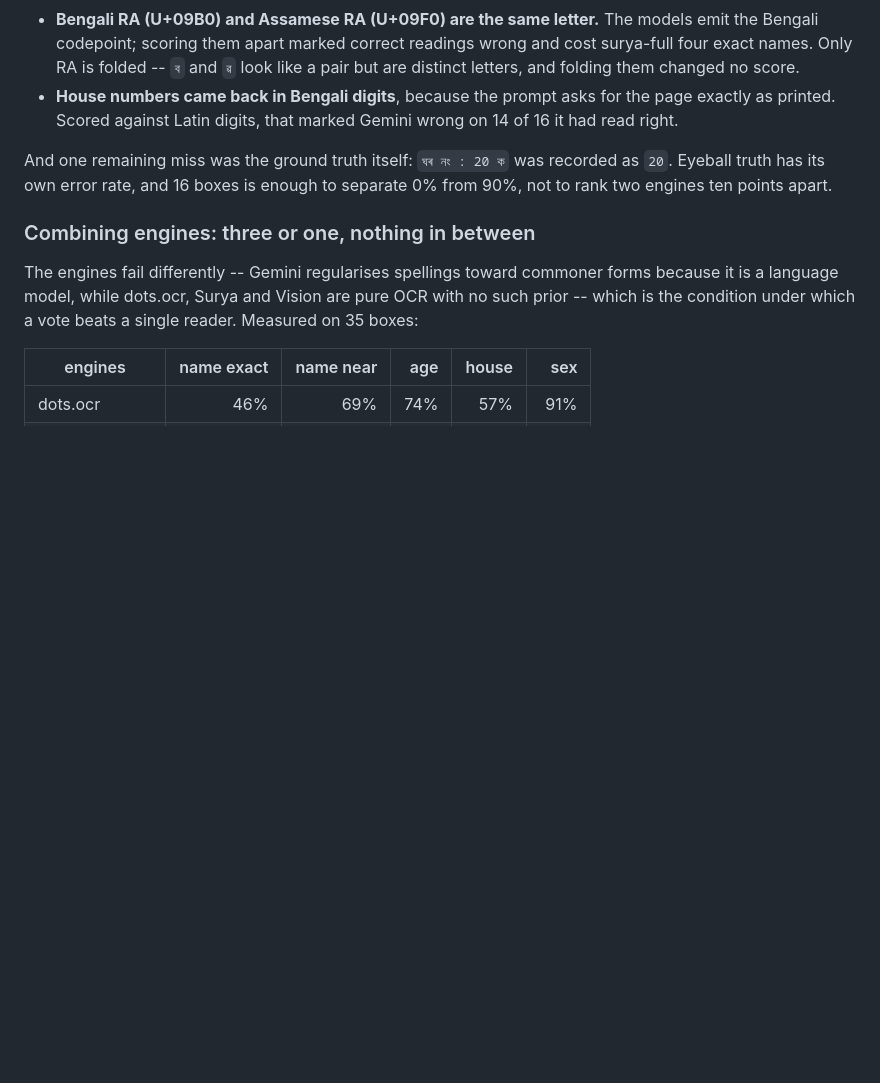
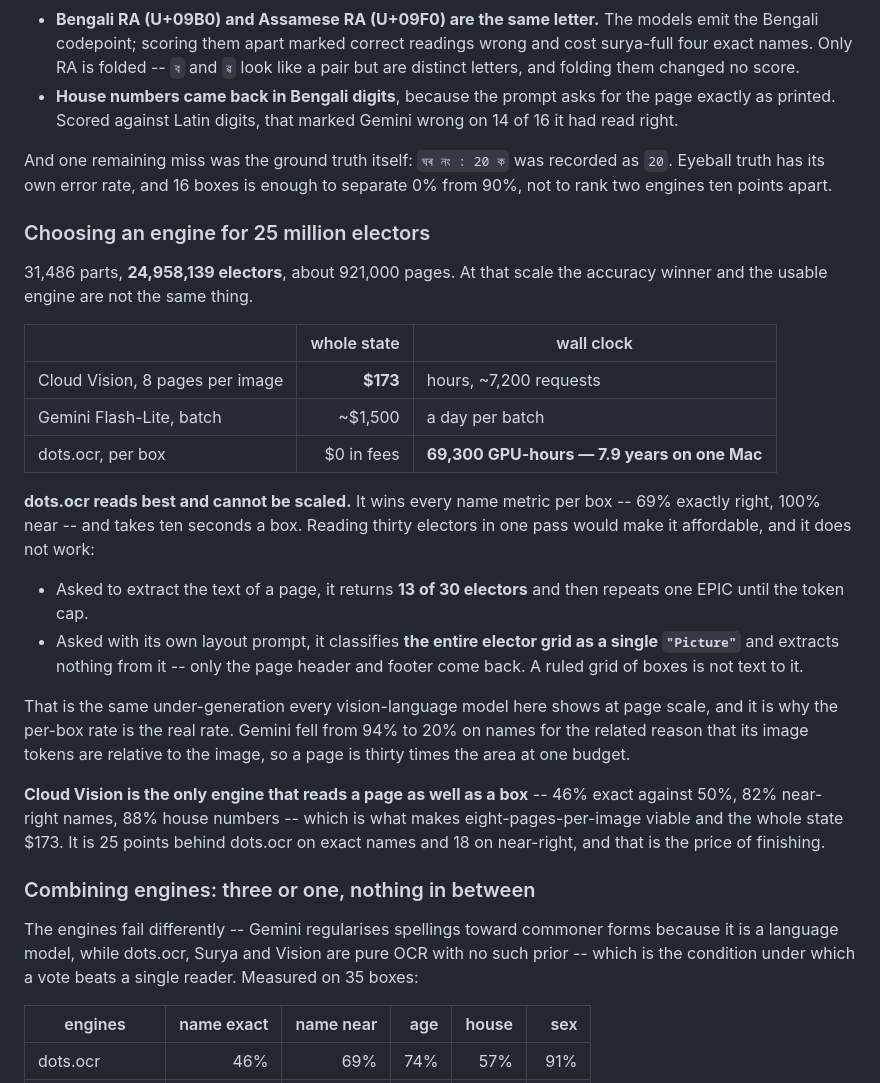
Before and after one commit to in-rolls/assam_elex_rolls_2026, a Markdown page: docs/ELECTORS.md, the part around the change. Rendered like a GitHub page; blank space fills up the shorter version.

Commit message:
docs: dots.ocr reads best and cannot be scaled; Vision runs the state for $173
25 million electors across 921,000 pages makes the accuracy winner and the usable engine
different things.

dots.ocr wins every name metric per box -- 69% exactly right, 100% near -- at ten seconds a box,
which is 69,300 GPU-hours for the state. Seven point nine years on this machine. Reading thirty
electors per pass would have made it affordable, so page mode was tested two ways and fails
both:

- Asked for the page's text it returns 13 of 30 electors, then repeats one EPIC to the cap.
- Asked with its own layout prompt it classifies the whole elector grid as a single "Picture"
  and extracts nothing from it. A ruled grid of boxes is not text to it.

That is the under-generation every VLM here shows at page scale. Gemini fails the same way for a
related reason: its image tokens are relative, so a page is thirty times the area at one budget
and names fell 94% to 20%.

Cloud Vision is the only engine that reads a page as well as a box -- 46% exact against 50%,
82% near-right names, 88% house numbers. That is what makes eight-pages-per-image work and puts
the whole state at $173 and hours of wall clock. It gives up 25 points of exact names and 18 of
near-right to dots.ocr, and that is the price of finishing.

Co-Authored-By: Claude Opus 5 (1M context) <noreply@anthropic.com>

```diff
--- a/docs/ELECTORS.md
+++ b/docs/ELECTORS.md
@@ -282,6 +282,37 @@ And one remaining miss was the ground truth itself: `ঘৰ নং : 20 ক` was
 Eyeball truth has its own error rate, and 16 boxes is enough to separate 0% from 90%, not to
 rank two engines ten points apart.
 
+### Choosing an engine for 25 million electors
+
+31,486 parts, **24,958,139 electors**, about 921,000 pages. At that scale the accuracy winner
+and the usable engine are not the same thing.
+
+| | whole state | wall clock |
+|---|--:|---|
+| Cloud Vision, 8 pages per image | **$173** | hours, ~7,200 requests |
+| Gemini Flash-Lite, batch | ~$1,500 | a day per batch |
+| dots.ocr, per box | $0 in fees | **69,300 GPU-hours — 7.9 years on one Mac** |
+
+**dots.ocr reads best and cannot be scaled.** It wins every name metric per box -- 69% exactly
+right, 100% near -- and takes ten seconds a box. Reading thirty electors in one pass would make
+it affordable, and it does not work:
+
+- Asked to extract the text of a page, it returns **13 of 30 electors** and then repeats one
+  EPIC until the token cap.
+- Asked with its own layout prompt, it classifies **the entire elector grid as a single
+  `"Picture"`** and extracts nothing from it -- only the page header and footer come back. A
+  ruled grid of boxes is not text to it.
+
+That is the same under-generation every vision-language model here shows at page scale, and it
+is why the per-box rate is the real rate. Gemini fell from 94% to 20% on names for the related
+reason that its image tokens are relative to the image, so a page is thirty times the area at
+one budget.
+
+**Cloud Vision is the only engine that reads a page as well as a box** -- 46% exact against 50%,
+82% near-right names, 88% house numbers -- which is what makes eight-pages-per-image viable and
+the whole state $173. It is 25 points behind dots.ocr on exact names and 18 on near-right, and
+that is the price of finishing.
+
 ### Combining engines: three or one, nothing in between
 
 The engines fail differently -- Gemini regularises spellings toward commoner forms because it
```
